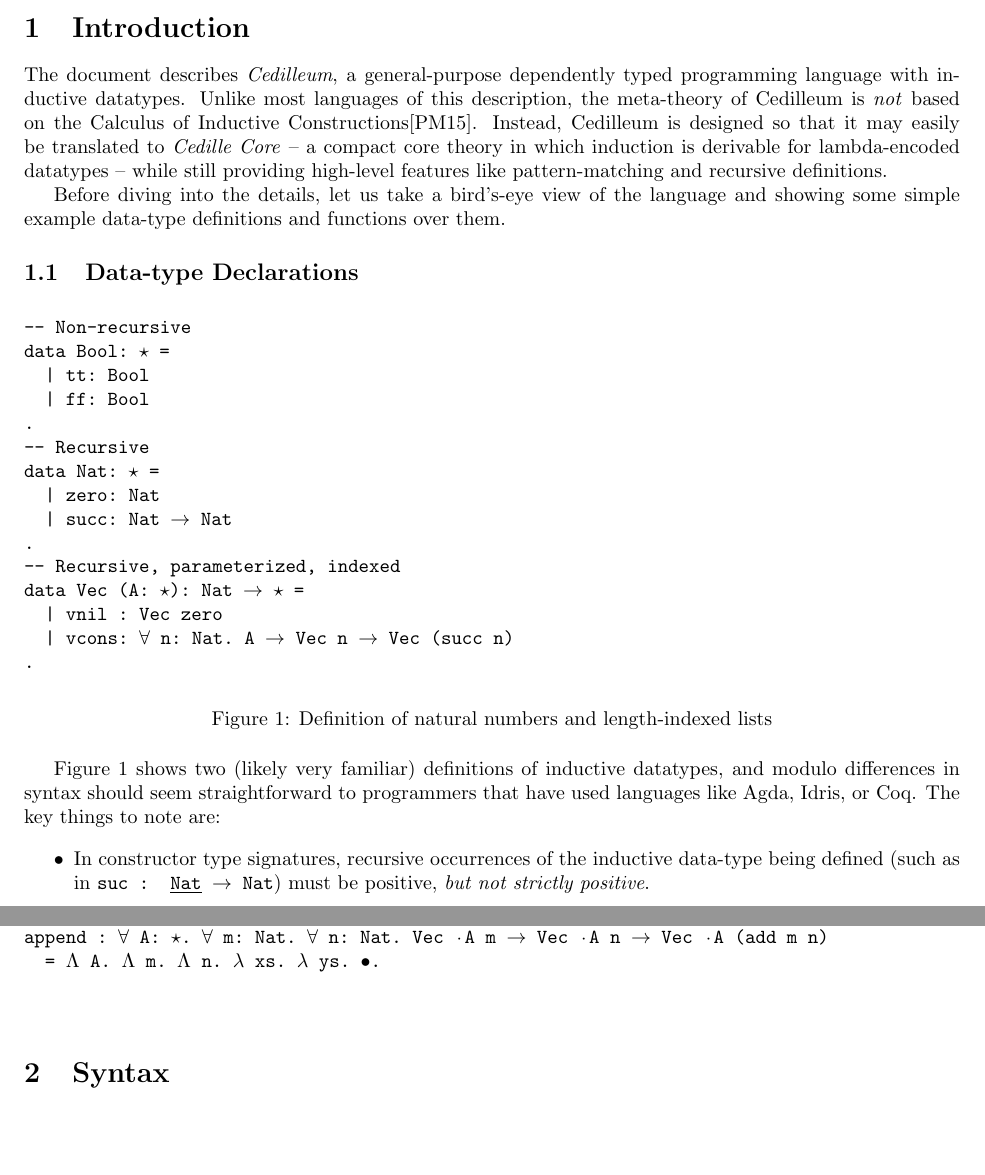
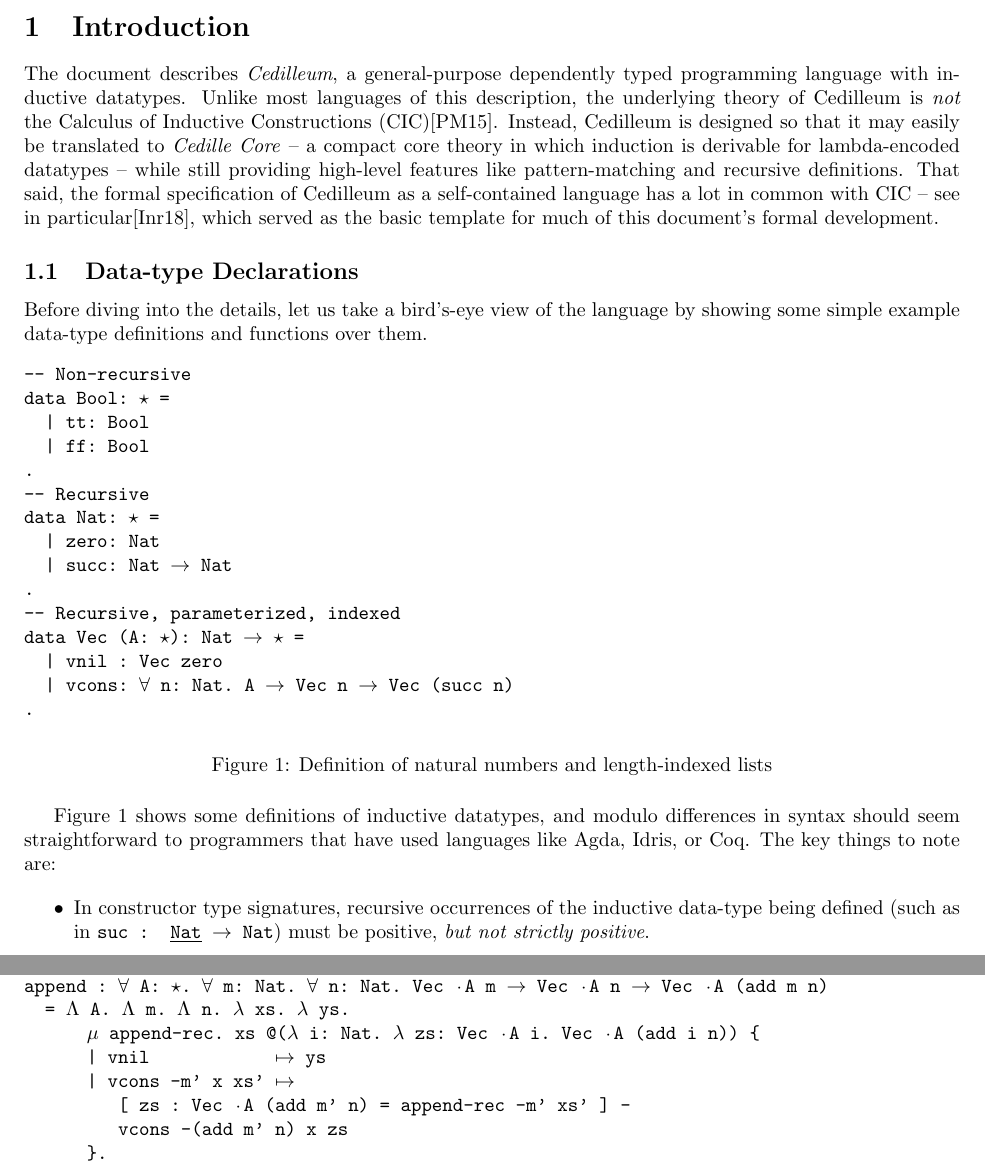
Before and after one commit to astump/cedilleum-spec, a LaTeX document (spec.tex): two parts of pages 1 and 2 of 13, joined at a grey line, cut so that both start at the same text. Compiled offline with pdfLaTeX.

Commit message:
intro: finish append example

```diff
--- a/spec.tex
+++ b/spec.tex
@@ -54,17 +54,19 @@
 \section{Introduction}
 The document describes \textit{Cedilleum}, a general-purpose dependently typed
 programming language with inductive datatypes. Unlike most languages of this
-description, the meta-theory of Cedilleum is \textit{not} based on the Calculus
-of Inductive Constructions\cite{Pa15_Intro-CIC}. Instead, Cedilleum is designed
-so that it may easily be translated to \textit{Cedille Core} -- a compact core
+description, the underlying theory of Cedilleum is \textit{not} the Calculus of
+Inductive Constructions (CIC)\cite{Pa15_Intro-CIC}. Instead, Cedilleum is designed so
+that it may easily be translated to \textit{Cedille Core} -- a compact core
 theory in which induction is derivable for lambda-encoded datatypes -- while
 still providing high-level features like pattern-matching and recursive
-definitions.
-
-Before diving into the details, let us take a bird's-eye view of the language
-and showing some simple example data-type definitions and functions over them.
+definitions. That said, the formal specification of Cedilleum as a self-contained
+language has a lot in common with CIC -- see in particular\cite{In18_Coq-Docs},
+which served as the basic template for much of this document's formal development.
 
 \subsection{Data-type Declarations}
+Before diving into the details, let us take a bird's-eye view of the language
+by showing some simple example data-type definitions and functions over them.
+
 \begin{figure}[h]
 \begin{verbatim}
 -- Non-recursive
@@ -86,11 +88,9 @@
   \caption{Definition of natural numbers and length-indexed lists}
   \label{fig:ex-data-decl}
 \end{figure}
-
-Figure \ref{fig:ex-data-decl} shows two (likely very familiar)
-definitions of inductive datatypes, and modulo differences in syntax should seem
-straightforward to programmers that have used languages like Agda, Idris, or
-Coq. The key things to note are:
+Figure \ref{fig:ex-data-decl} shows some definitions of inductive datatypes, and
+modulo differences in syntax should seem straightforward to programmers that
+have used languages like Agda, Idris, or Coq. The key things to note are:
 
 \begin{itemize}
 \item In constructor type signatures, recursive occurrences of the inductive
@@ -126,9 +126,20 @@
       | zero   ↦ m
       | succ x ↦ succ (add-rec x)
       }.
+\end{verbatim}
+\end{figure}
+
+\begin{figure}
+\begin{verbatim}
 -- Recursive, parameterized, indexed
 append : ∀ A: ★. ∀ m: Nat. ∀ n: Nat. Vec ·A m ➔ Vec ·A n ➔ Vec ·A (add m n)
-  = Λ A. Λ m. Λ n. λ xs. λ ys. ●.
+  = Λ A. Λ m. Λ n. λ xs. λ ys.
+      μ append-rec. xs @(λ i: Nat. λ zs: Vec ·A i. Vec ·A (add i n)) {
+      | vnil            ↦ ys
+      | vcons -m' x xs' ↦
+         [ zs : Vec ·A (add m' n) = append-rec -m' xs' ] -
+         vcons -(add m' n) x zs
+      }.
 \end{verbatim}
 \end{figure}
 
```
Also changed, not shown: spec.bib (+7 -0 lines), spec.pdf.
